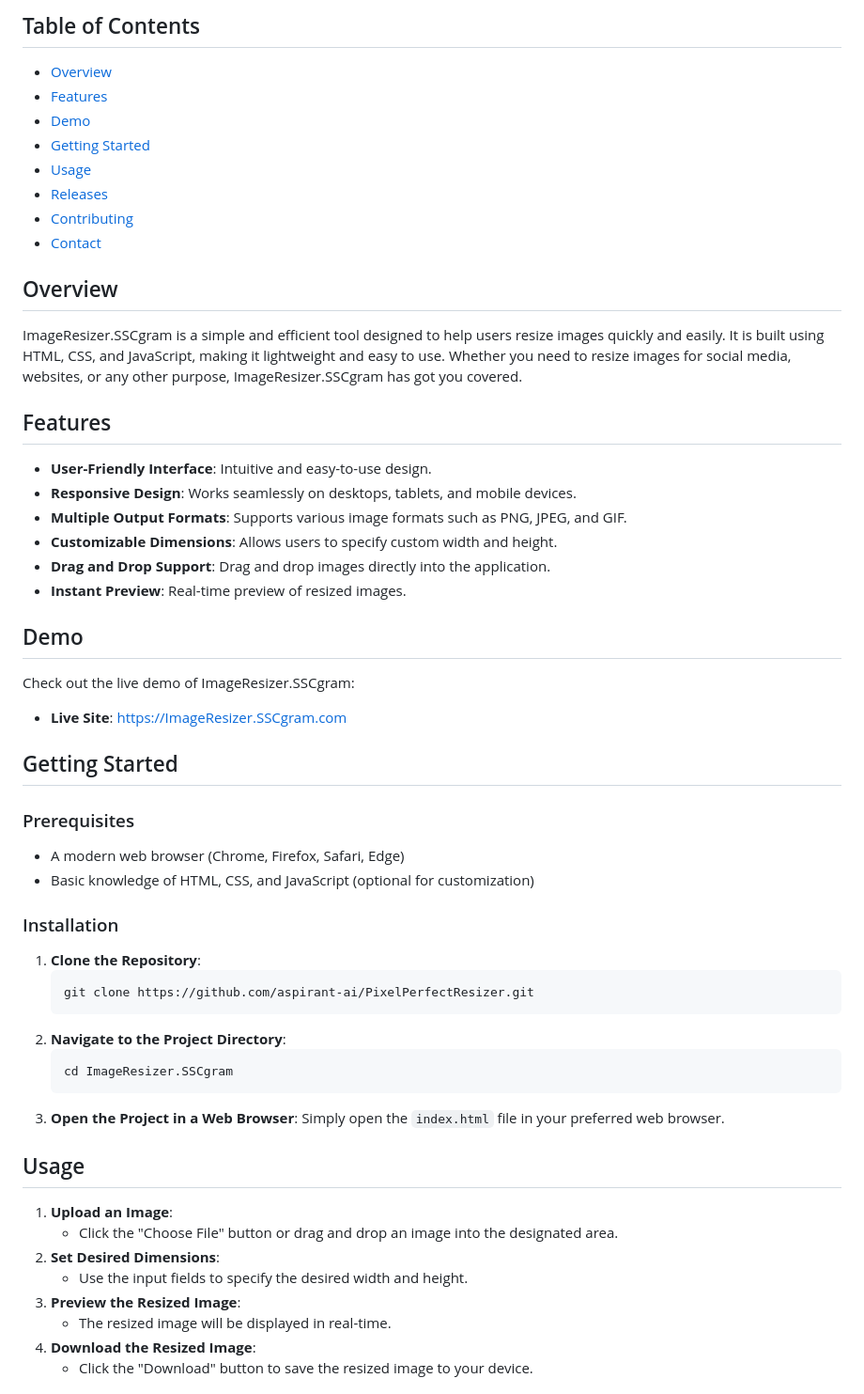
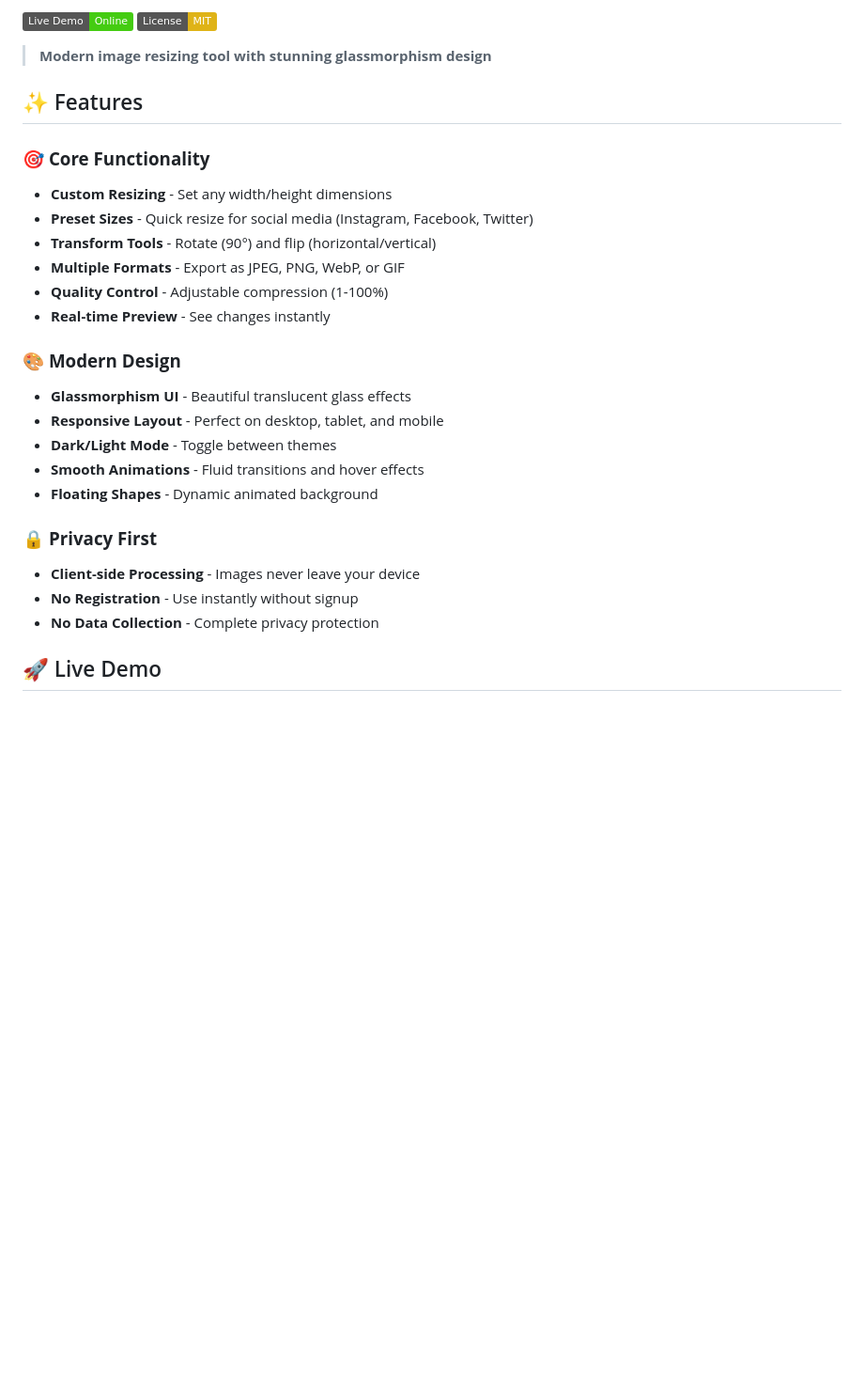
Before and after one commit to Aspirant-ai/ImageResizer, a Markdown page: README.md, the part around one of its changes. Shown at 94% size. Rendered like a GitHub page; badges without logos; blank space fills up the shorter version.

Commit message:
📝 Update README with comprehensive documentation

````diff
--- a/README.md
+++ b/README.md
@@ -3,53 +2,30 @@
 
-## Table of Contents
-- [Overview](#overview)
-- [Features](#features)
-- [Demo](#demo)
-- [Getting Started](#getting-started)
-- [Usage](#usage)
-- [Releases](#releases)
-- [Contributing](#contributing)
-- [Contact](#contact)
+[![Live Demo](https://img.shields.io/badge/Live%20Demo-Online-brightgreen)](https://img.sscgram.com)
+[![License](https://img.shields.io/badge/License-MIT-yellow.svg)](LICENSE)
 
-## Overview
-ImageResizer.SSCgram is a simple and efficient tool designed to help users resize images quickly and easily. It is built using HTML, CSS, and JavaScript, making it lightweight and easy to use. Whether you need to resize images for social media, websites, or any other purpose, ImageResizer.SSCgram has got you covered.
+> **Modern image resizing tool with stunning glassmorphism design**
 
-## Features
-- **User-Friendly Interface**: Intuitive and easy-to-use design.
-- **Responsive Design**: Works seamlessly on desktops, tablets, and mobile devices.
-- **Multiple Output Formats**: Supports various image formats such as PNG, JPEG, and GIF.
-- **Customizable Dimensions**: Allows users to specify custom width and height.
-- **Drag and Drop Support**: Drag and drop images directly into the application.
-- **Instant Preview**: Real-time preview of resized images.
+## ✨ Features
 
-## Demo
-Check out the live demo of ImageResizer.SSCgram:
-- **Live Site**: [https://ImageResizer.SSCgram.com](https://ImageResizer.SSCgram.com)
+### 🎯 **Core Functionality**
+- **Custom Resizing** - Set any width/height dimensions
+- **Preset Sizes** - Quick resize for social media (Instagram, Facebook, Twitter)
+- **Transform Tools** - Rotate (90°) and flip (horizontal/vertical)
+- **Multiple Formats** - Export as JPEG, PNG, WebP, or GIF
+- **Quality Control** - Adjustable compression (1-100%)
+- **Real-time Preview** - See changes instantly
 
-## Getting Started
-### Prerequisites
-- A modern web browser (Chrome, Firefox, Safari, Edge)
-- Basic knowledge of HTML, CSS, and JavaScript (optional for customization)
+### 🎨 **Modern Design**
+- **Glassmorphism UI** - Beautiful translucent glass effects
+- **Responsive Layout** - Perfect on desktop, tablet, and mobile
+- **Dark/Light Mode** - Toggle between themes
+- **Smooth Animations** - Fluid transitions and hover effects
+- **Floating Shapes** - Dynamic animated background
 
-### Installation
-1. **Clone the Repository**:
-   ```sh
-   git clone https://github.com/aspirant-ai/PixelPerfectResizer.git
-   ```
-2. **Navigate to the Project Directory**:
-   ```sh
-   cd ImageResizer.SSCgram
-   ```
-3. **Open the Project in a Web Browser**:
-   Simply open the `index.html` file in your preferred web browser.
+### 🔒 **Privacy First**
+- **Client-side Processing** - Images never leave your device
+- **No Registration** - Use instantly without signup
+- **No Data Collection** - Complete privacy protection
 
-## Usage
-1. **Upload an Image**:
-   - Click the "Choose File" button or drag and drop an image into the designated area.
-2. **Set Desired Dimensions**:
-   - Use the input fields to specify the desired width and height.
-3. **Preview the Resized Image**:
-   - The resized image will be displayed in real-time.
-4. **Download the Resized Image**:
-   - Click the "Download" button to save the resized image to your device.
+## 🚀 Live Demo
 
````
Also changed, not shown: other parts of README.md (+137 -49 lines).
